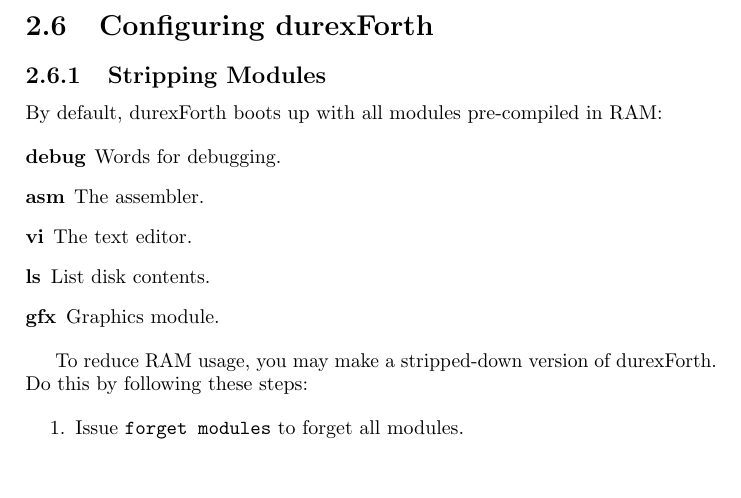
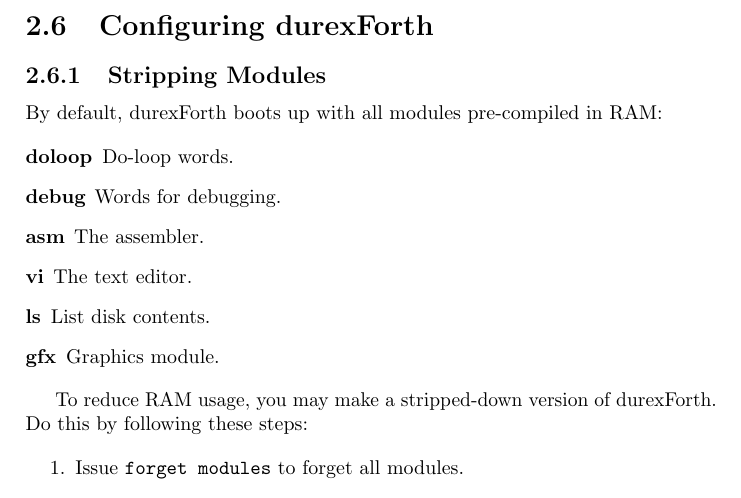
Before and after one commit to jkotlinski/durexforth, a LaTeX thesis (docs/manual.tex, which reads docs/tutorial.tex): part of page 9 of 23, cut so that both start at the same text, the shorter picture padded with empty space. Compiled offline with pdfLaTeX.

Commit message:
doc update: doloop.fs is also in list of default modules

```diff
--- a/docs/tutorial.tex
+++ b/docs/tutorial.tex
@@ -140,6 +140,7 @@
 By default, durexForth boots up with all modules pre-compiled in RAM:
 
 \begin{description}
+\item[doloop] Do-loop words.
 \item[debug] Words for debugging.
 \item[asm] The assembler.
 \item[vi] The text editor.
```
